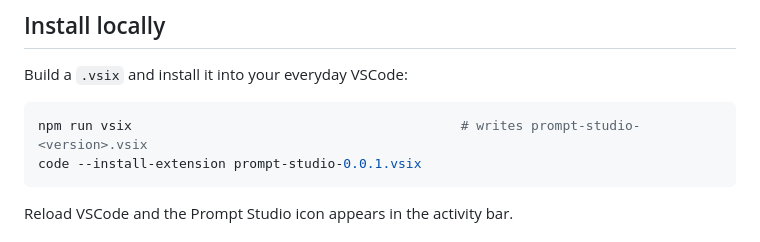
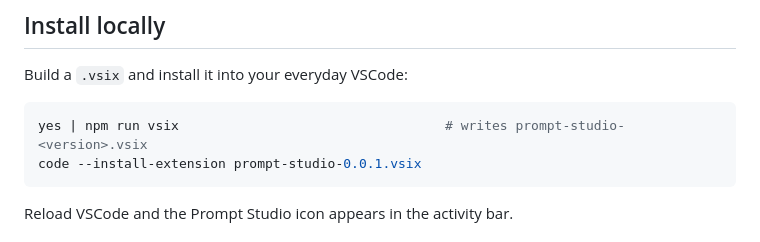
Before and after one commit to Ge0rg3/vscode-prompt-studio, a Markdown page: README.md, the part around the change. GitHub-like rendering.

Commit message:
docs: Update install doc

````diff
--- a/README.md
+++ b/README.md
@@ -121,7 +121,7 @@ To launch the extension, open this folder in VSCode and press **F5**. That opens
 Build a `.vsix` and install it into your everyday VSCode:
 
 ```bash
-npm run vsix                                          # writes prompt-studio-<version>.vsix
+yes | npm run vsix                                  # writes prompt-studio-<version>.vsix
 code --install-extension prompt-studio-0.0.1.vsix
 ```
 
````
